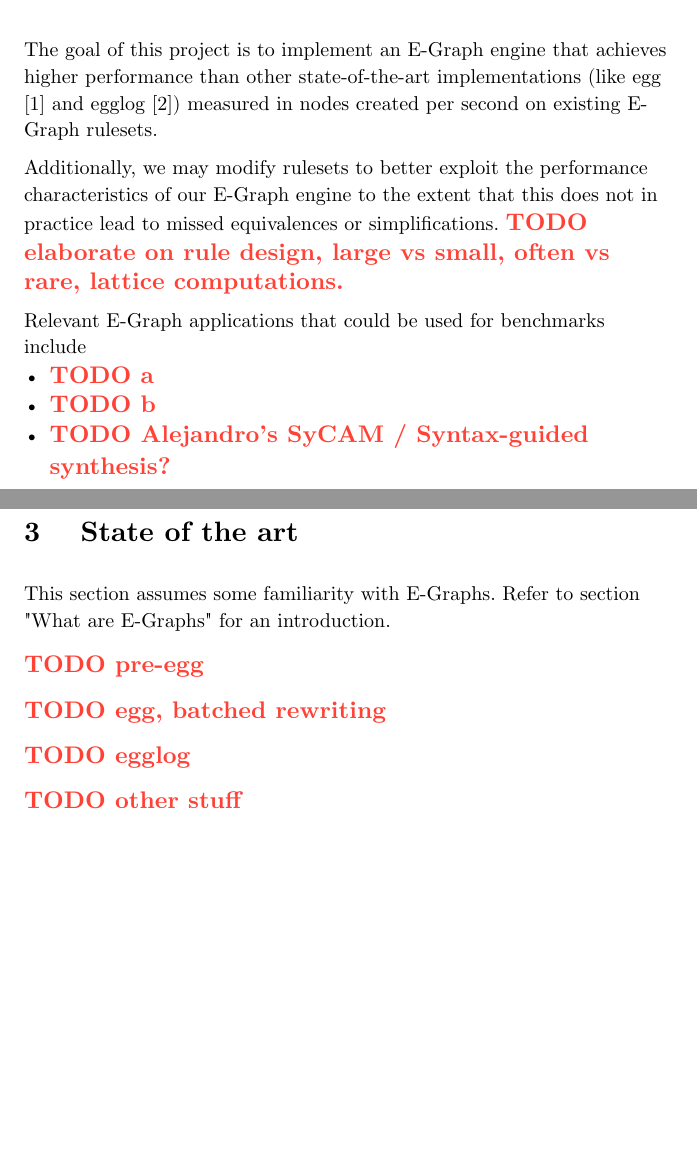
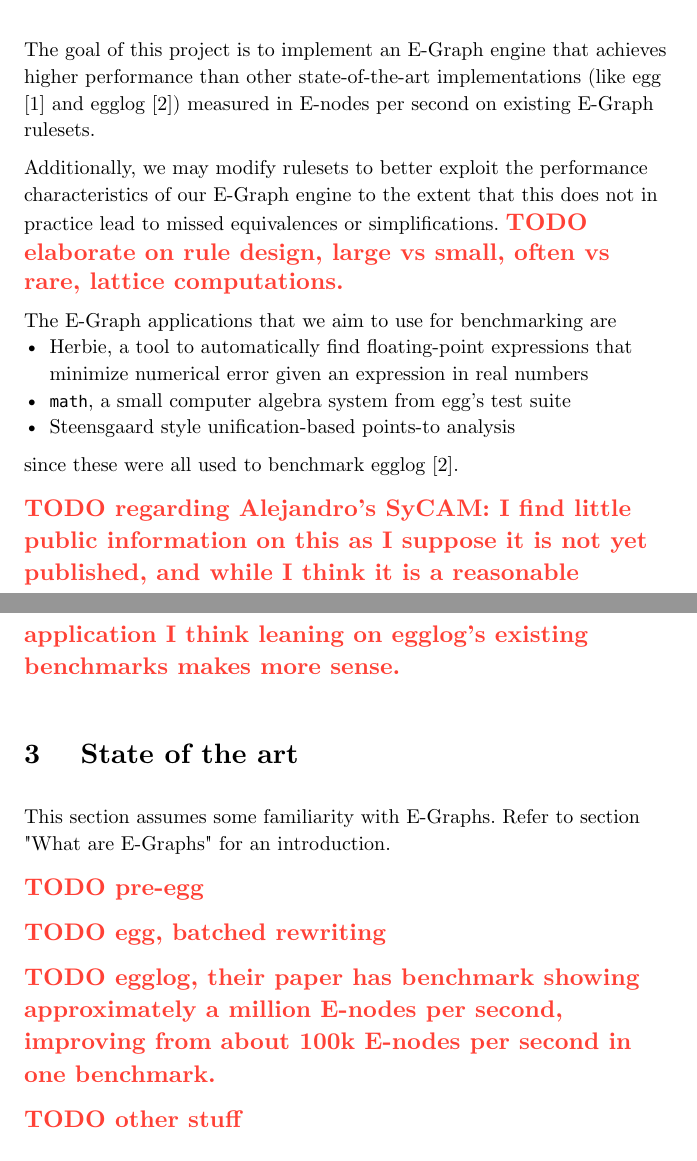
Before and after one commit to oatlog/oatlog, a Typst document (doc/proposal/main.typ): two parts of pages 2 and 3 of 4, joined at a grey line, cut so that both start at the same text, the shorter picture padded with empty space. Compiled offline with Typst 0.15.

Commit message:
doc/proposal: descibe benchmarks

```diff
--- a/doc/proposal/main.typ
+++ b/doc/proposal/main.typ
@@ -73,18 +73,24 @@
 = Goal
 
 The goal of this project is to implement an E-Graph engine that achieves higher performance than
-other state-of-the-art implementations (like egg @egg and egglog @egglog) measured in nodes created
-per second on existing E-Graph rulesets.
+other state-of-the-art implementations (like egg @egg and egglog @egglog) measured in E-nodes per
+second on existing E-Graph rulesets.
 
 Additionally, we may modify rulesets to better exploit the performance characteristics of our
 E-Graph engine to the extent that this does not in practice lead to missed equivalences or
 simplifications. #todo[elaborate on rule design, large vs small, often vs rare, lattice
 computations.]
 
-Relevant E-Graph applications that could be used for benchmarks include
-- #todo[a]
-- #todo[b]
-- #todo[Alejandro's SyCAM / Syntax-guided synthesis?]
+The E-Graph applications that we aim to use for benchmarking are
+- Herbie, a tool to automatically find floating-point expressions that minimize numerical error
+  given an expression in real numbers
+- `math`, a small computer algebra system from egg's test suite
+- Steensgaard style unification-based points-to analysis
+since these were all used to benchmark egglog @egglog.
+
+#todo[regarding Alejandro's SyCAM: I find little public information on this as I suppose it is not yet
+published, and while I think it is a reasonable application I think leaning on egglog's existing
+benchmarks makes more sense.]
 
 = State of the art
 
@@ -95,7 +101,8 @@
 
 #todo[egg, batched rewriting]
 
-#todo[egglog]
+#todo[egglog, their paper has benchmark showing approximately a million E-nodes per second,
+improving from about 100k E-nodes per second in one benchmark.]
 
 #todo[other stuff]
 
```
